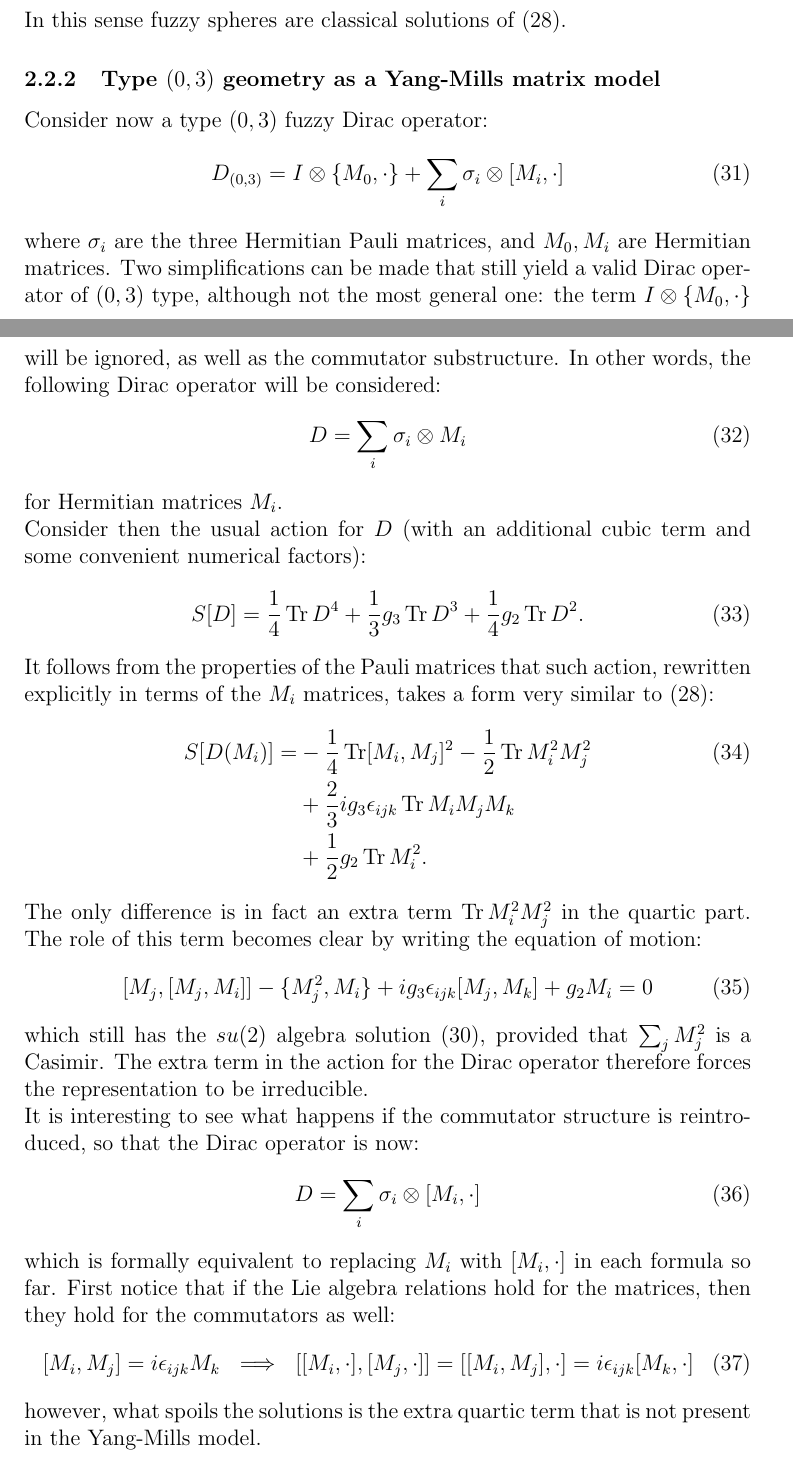
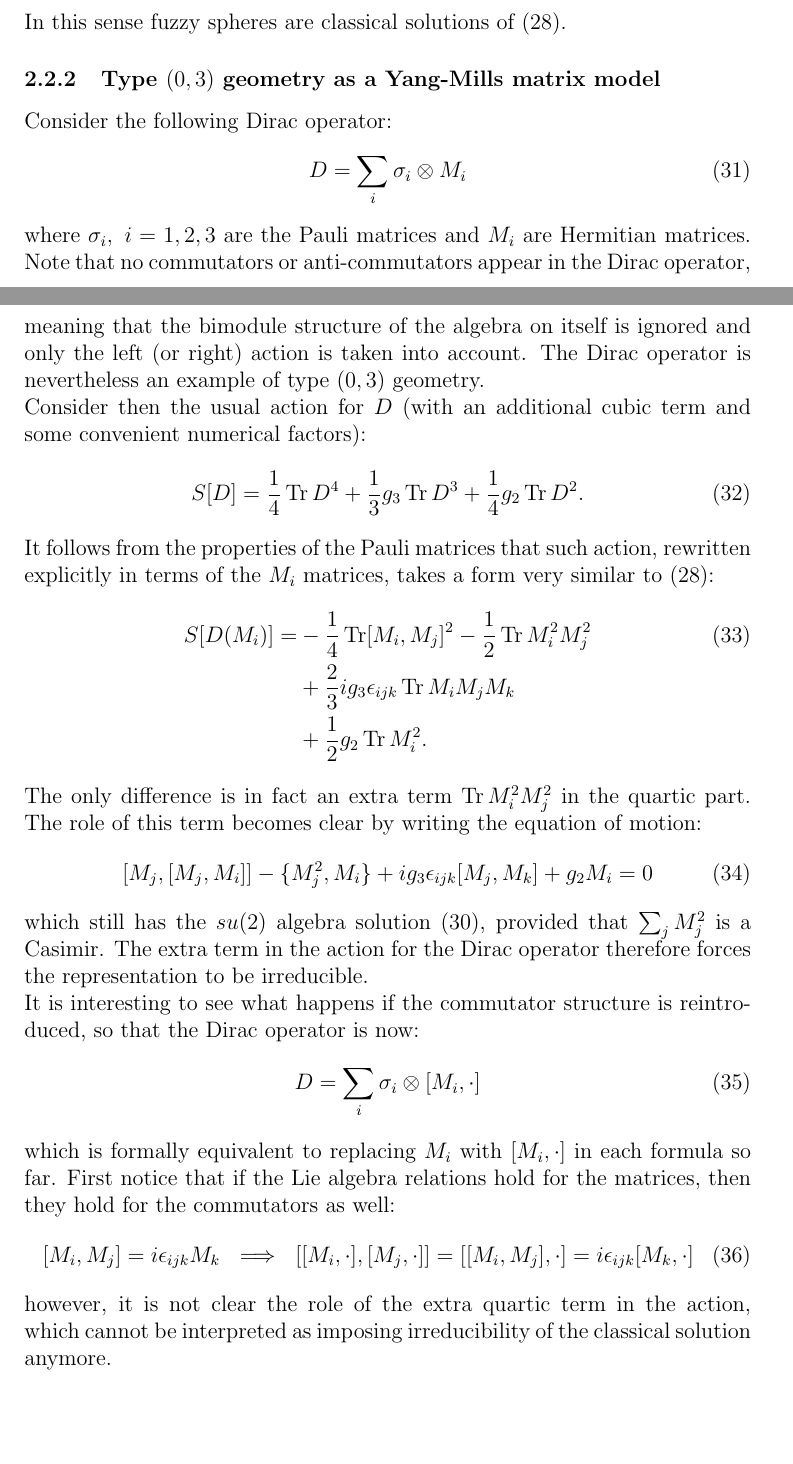
Before and after one commit to darcangelomauro/2nd_year_report, a LaTeX document (masterfile.tex, which reads YMtype_bare.tex): two parts of pages 10 and 11 of 15 before the commit and two parts of pages 11 and 12 of 17 after it, joined at a grey line, cut so that both start at the same text, the shorter picture padded with empty space. Compiled offline with pdfLaTeX.

Commit message:
slight modification on Yang-Mills matrix model

```diff
--- a/YMtype_bare.tex
+++ b/YMtype_bare.tex
@@ -19,15 +19,11 @@ where again sum on repeated indices is implied. Diagonal matrices satisfy Eq.(\r
 In this sense fuzzy spheres are classical solutions of (\ref{eq:ymaction}).
 
 \subsubsection{Type $(0,3)$ geometry as a Yang-Mills matrix model}
-Consider now a type $(0,3)$ fuzzy Dirac operator:
-\begin{equation}
-D_{(0,3)} = I \otimes \{M_0,\cdot \} + \sum_i \sigma_i \otimes [M_i,\cdot ]
-\end{equation}
-where $\sigma_i$ are the three Hermitian Pauli matrices, and $M_0, M_i$ are Hermitian matrices. Two simplifications can be made that still yield a valid Dirac operator of $(0,3)$ type, although not the most general one: the term ${I \otimes \{M_0,\cdot \}}$ will be ignored, as well as the commutator substructure. In other words, the following Dirac operator will be considered:
+Consider the following Dirac operator:
 \begin{equation}
 D = \sum_i \sigma_i \otimes M_i
 \end{equation}
-for Hermitian matrices $M_i$.\newline
+where $\sigma_i, \ i=1,2,3$ are the Pauli matrices and $M_i$ are Hermitian matrices. Note that no commutators or anti-commutators appear in the Dirac operator, meaning that the bimodule structure of the algebra on itself is ignored and only the left (or right) action is taken into account. The Dirac operator is nevertheless an example of type $(0,3)$ geometry.\newline
 Consider then the usual action for $D$ (with an additional cubic term and some convenient numerical factors):
 \begin{equation}
 S[D] = \frac{1}{4} \Tr D^4 + \frac{1}{3}g_3 \Tr D^3 + \frac{1}{4}g_2 \Tr D^2.
@@ -51,4 +47,4 @@ which is formally equivalent to replacing $M_i$ with $[M_i, \cdot ]$ in each for
 \begin{equation}
 [M_i, M_j] = i \epsilon_{ijk} M_k \ \implies \ [[M_i, \cdot ], [M_j, \cdot ]] = [[M_i, M_j], \cdot ] = i \epsilon_{ijk} [M_k, \cdot ]
 \end{equation}
-however, what spoils the solutions is the extra quartic term that is not present in the Yang-Mills model.
+however, it is not clear the role of the extra quartic term in the action, which cannot be interpreted as imposing irreducibility of the classical solution anymore.
--- a/masterfile.tex
+++ b/masterfile.tex
@@ -21,6 +21,10 @@
 
 \DeclareMathOperator{\Tr}{Tr}
 \DeclareMathOperator{\Real}{Re}
+\newcommand{\eit}{e^{i \theta}}
+\newcommand{\eits}{e^{2i \theta}}
+\newcommand{\emit}{e^{-i \theta}}
+\newcommand{\emits}{e^{-2i \theta}}
 
 \renewcommand{\thefootnote}{\fnsymbol{footnote}}
 
```
Also changed, not shown: masterfile.pdf, masterfile.tex (14 more changed lines).
